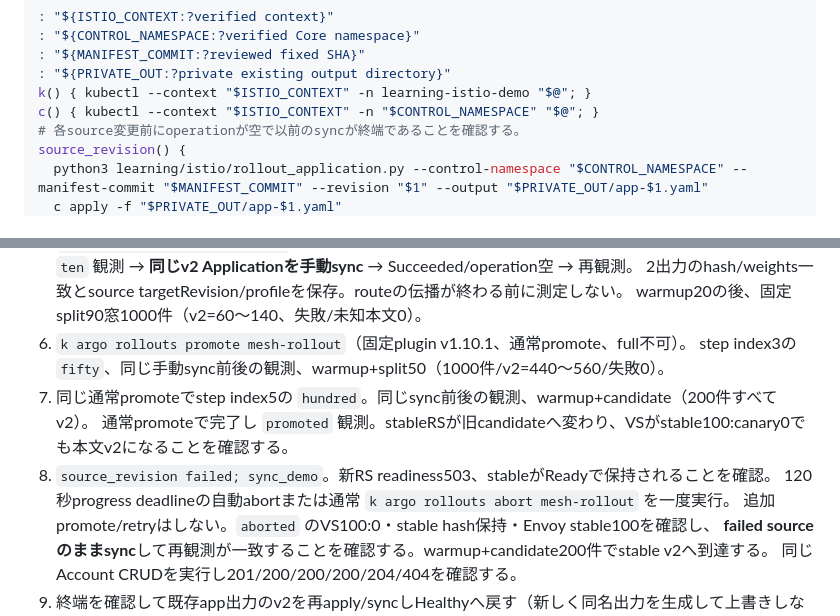
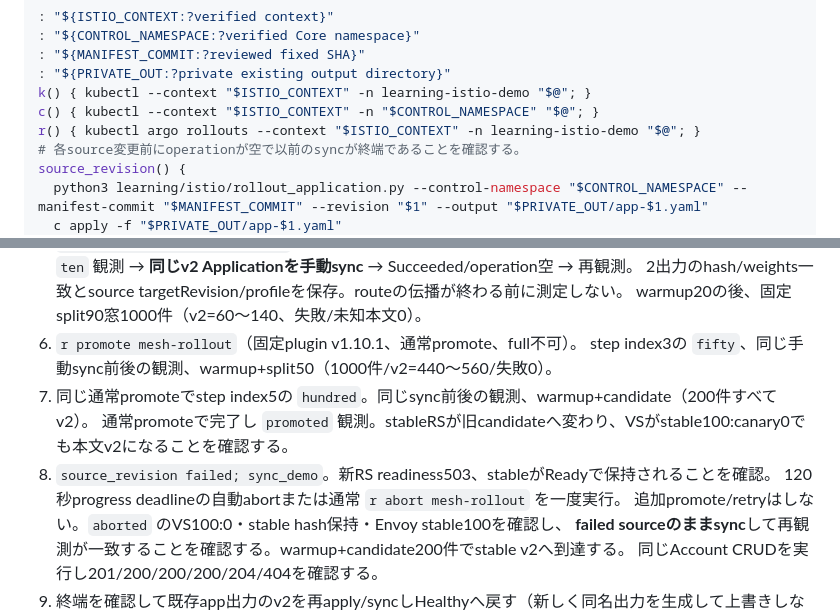
Before and after one commit to syuhei0519/application-manifest, a Markdown page: learning/istio/ROLLOUTS.md, 2 parts joined by grey strips. Rendered like a GitHub page.

```diff
--- a/learning/istio/ROLLOUTS.md
+++ b/learning/istio/ROLLOUTS.md
@@ -100,6 +100,7 @@ Core登録が未解決なら実測を開始しない。全ての失敗窓は残
 : "${PRIVATE_OUT:?private existing output directory}"
 k() { kubectl --context "$ISTIO_CONTEXT" -n learning-istio-demo "$@"; }
 c() { kubectl --context "$ISTIO_CONTEXT" -n "$CONTROL_NAMESPACE" "$@"; }
+r() { kubectl argo rollouts --context "$ISTIO_CONTEXT" -n learning-istio-demo "$@"; }
 # 各source変更前にoperationが空で以前のsyncが終端であることを確認する。
 source_revision() {
   python3 learning/istio/rollout_application.py --control-namespace "$CONTROL_NAMESPACE" --manifest-commit "$MANIFEST_COMMIT" --revision "$1" --output "$PRIVATE_OUT/app-$1.yaml"
@@ -120,12 +121,12 @@ sync_demo
    VS/DRとclient active routeの `ten` 観測 → **同じv2 Applicationを手動sync** → Succeeded/operation空 → 再観測。
    2出力のhash/weights一致とsource targetRevision/profileを保存。routeの伝播が終わる前に測定しない。
    warmup20の後、固定split90窓1000件（v2=60〜140、失敗/未知本文0）。
-6. `k argo rollouts promote mesh-rollout`（固定plugin v1.10.1、通常promote、full不可）。
+6. `r promote mesh-rollout`（固定plugin v1.10.1、通常promote、full不可）。
    step index3の `fifty`、同じ手動sync前後の観測、warmup+split50（1000件/v2=440〜560/失敗0）。
 7. 同じ通常promoteでstep index5の `hundred`。同じsync前後の観測、warmup+candidate（200件すべてv2）。
    通常promoteで完了し `promoted` 観測。stableRSが旧candidateへ変わり、VSがstable100:canary0でも本文v2になることを確認する。
 8. `source_revision failed; sync_demo`。新RS readiness503、stableがReadyで保持されることを確認。
-   120秒progress deadlineの自動abortまたは通常 `k argo rollouts abort mesh-rollout` を一度実行。
+   120秒progress deadlineの自動abortまたは通常 `r abort mesh-rollout` を一度実行。
    追加promote/retryはしない。`aborted` のVS100:0・stable hash保持・Envoy stable100を確認し、
    **failed sourceのままsync**して再観測が一致することを確認する。warmup+candidate200件でstable v2へ到達する。
    同じAccount CRUDを実行し201/200/200/200/204/404を確認する。
```
Also changed, not shown: learning/istio/HANDOFF-14.md (added, +91 -0 lines).
